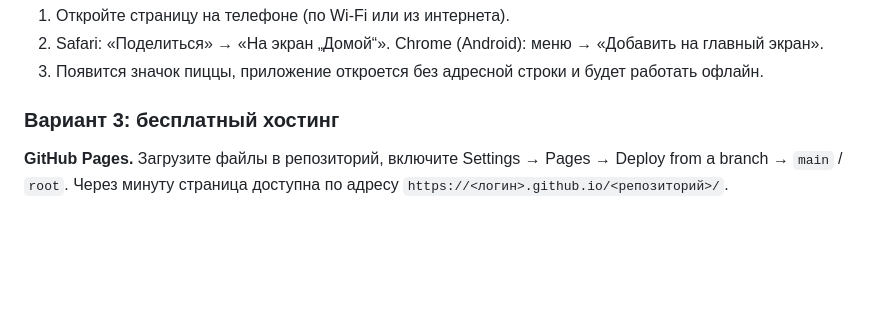
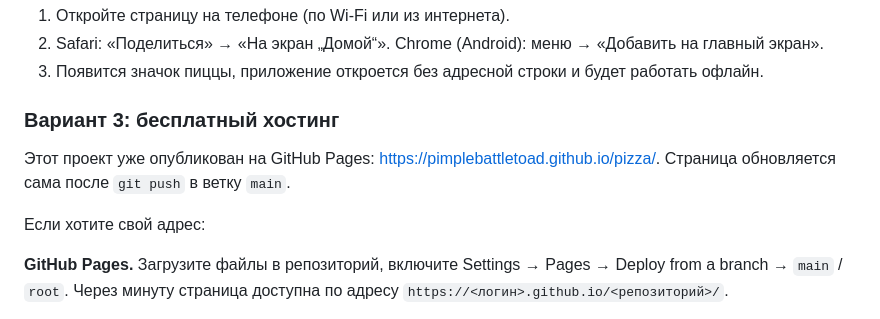
Before and after one commit to PimpleBattleToad/pizza, a Markdown page: README.md, the part around one of its changes. GitHub-like rendering; blank space fills up the shorter version.

Commit message:
README: ссылки на живую версию и репозиторий

```diff
--- a/README.md
+++ b/README.md
@@ -141,6 +144,11 @@ Wi-Fi. Остановить — `Ctrl+C`.
 
 ### Вариант 3: бесплатный хостинг
 
+Этот проект уже опубликован на GitHub Pages: <https://pimplebattletoad.github.io/pizza/>.
+Страница обновляется сама после `git push` в ветку `main`.
+
+Если хотите свой адрес:
+
 **GitHub Pages.** Загрузите файлы в репозиторий, включите Settings → Pages →
 Deploy from a branch → `main` / `root`. Через минуту страница доступна по адресу
 `https://<логин>.github.io/<репозиторий>/`.
```
Also changed, not shown: other parts of README.md (+3 -0 lines).
